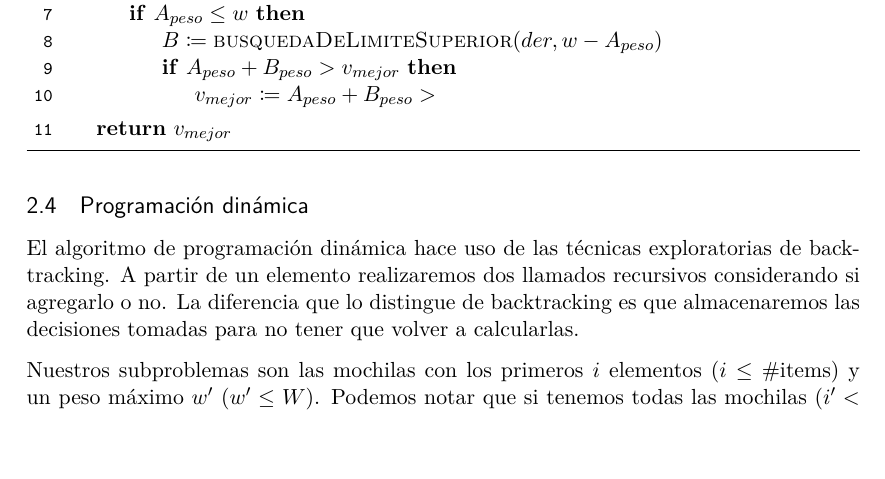
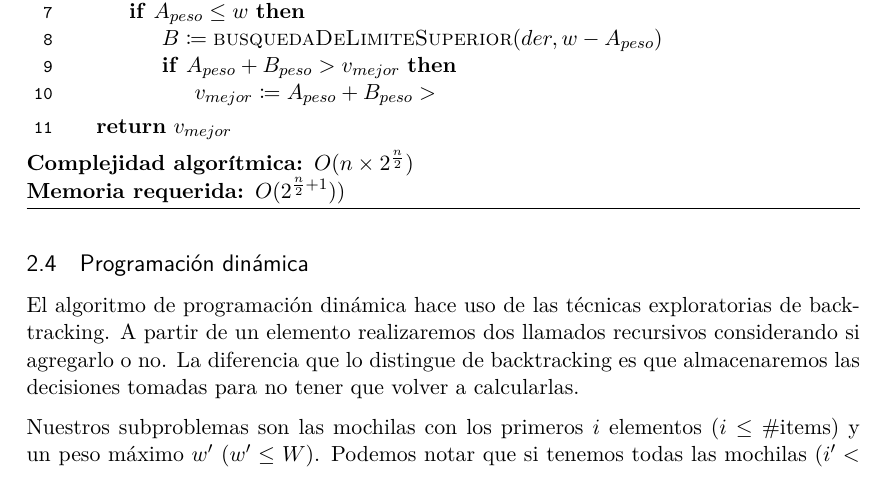
Before and after one commit to iglosiggio/algo3-tp1, a LaTeX document (mochila.tex): part of page 5 of 9 before the commit and part of page 5 of 10 after it, cut so that both start at the same text. Compiled offline with pdfLaTeX.

Commit message:
mochila.tex: agregadas complejidades en mitm

```diff
--- a/mochila.tex
+++ b/mochila.tex
@@ -410,6 +410,10 @@ mejor de todas. Existen multiples formas de hacerlo:
 \State \Return $v_{mejor}$
 \EndFunction
 \end{algorithmic}
+\begin{description}
+	\item[\textbf{Complejidad algorítmica:}] $O(n \times 2^{\frac{n}{2}})$
+	\item[\textbf{Memoria requerida:}] $O(2^{\frac{n}{2}+1}))$
+\end{description}
 \end{algorithm}
 
 \subsection{Programación dinámica}
```
